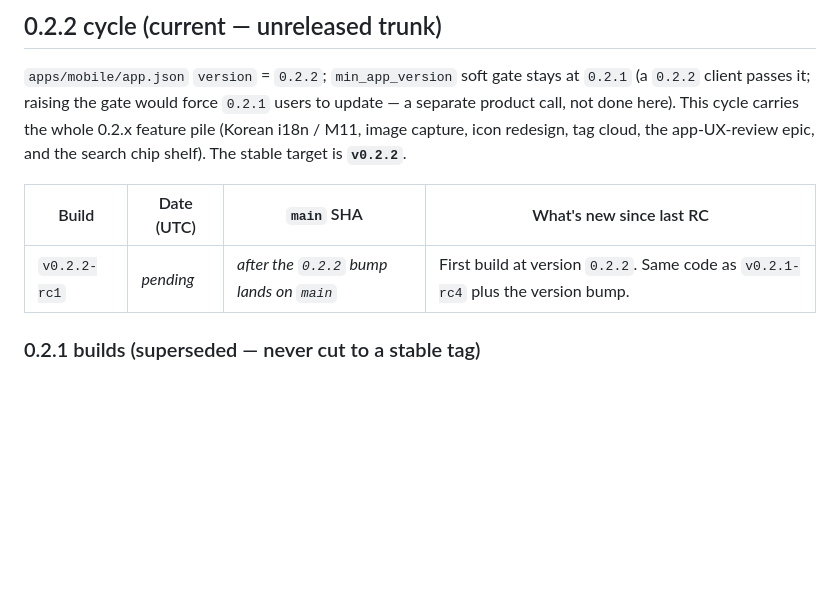
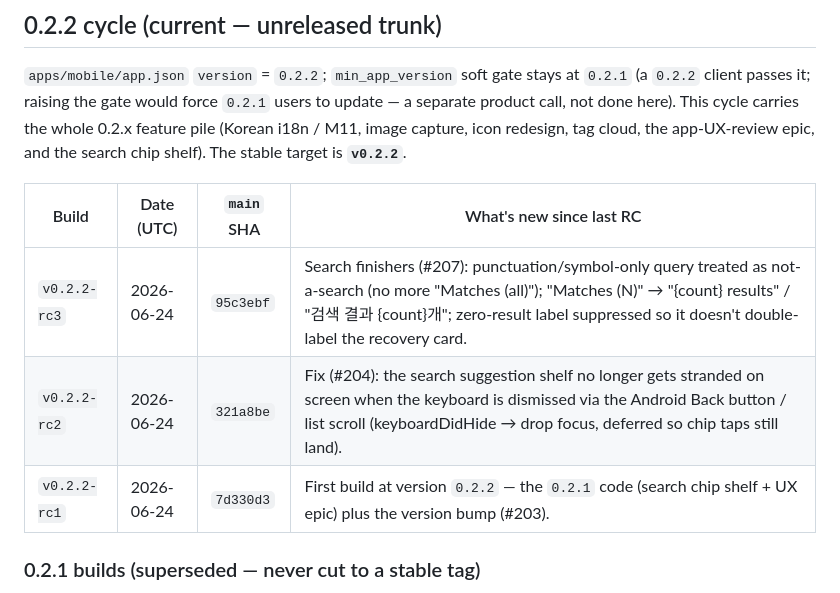
Before and after one commit to stlim0727/stash, a Markdown page: docs/development/build-history.md, the part around the change. Rendered like a GitHub page; blank space fills up the shorter version.

Commit message:
docs: log v0.2.2 rc1–rc3 in build-history (#208)
rc1 (7d330d3): 0.2.2 version bump. rc2 (321a8be): keyboard-hide shelf fix
(#204). rc3 (95c3ebf): search finishers A1/A2 (#207).


Claude-Session: https://claude.ai/code/session_019m6DCaKbY551Pop4B6jyir

Co-authored-by: Claude <noreply@anthropic.com>

```diff
--- a/docs/development/build-history.md
+++ b/docs/development/build-history.md
@@ -27,7 +27,9 @@ the app-UX-review epic, and the search chip shelf). The stable target is
 
 | Build | Date (UTC) | `main` SHA | What's new since last RC |
 | ----- | ---------- | ---------- | ------------------------ |
-| `v0.2.2-rc1` | _pending_ | _after the `0.2.2` bump lands on `main`_ | First build at version `0.2.2`. Same code as `v0.2.1-rc4` plus the version bump. |
+| `v0.2.2-rc3` | 2026-06-24 | `95c3ebf` | Search finishers (#207): punctuation/symbol-only query treated as not-a-search (no more "Matches (all)"); "Matches (N)" → "{count} results" / "검색 결과 {count}개"; zero-result label suppressed so it doesn't double-label the recovery card. |
+| `v0.2.2-rc2` | 2026-06-24 | `321a8be` | Fix (#204): the search suggestion shelf no longer gets stranded on screen when the keyboard is dismissed via the Android Back button / list scroll (keyboardDidHide → drop focus, deferred so chip taps still land). |
+| `v0.2.2-rc1` | 2026-06-24 | `7d330d3` | First build at version `0.2.2` — the `0.2.1` code (search chip shelf + UX epic) plus the version bump (#203). |
 
 ### 0.2.1 builds (superseded — never cut to a stable tag)
 
```
